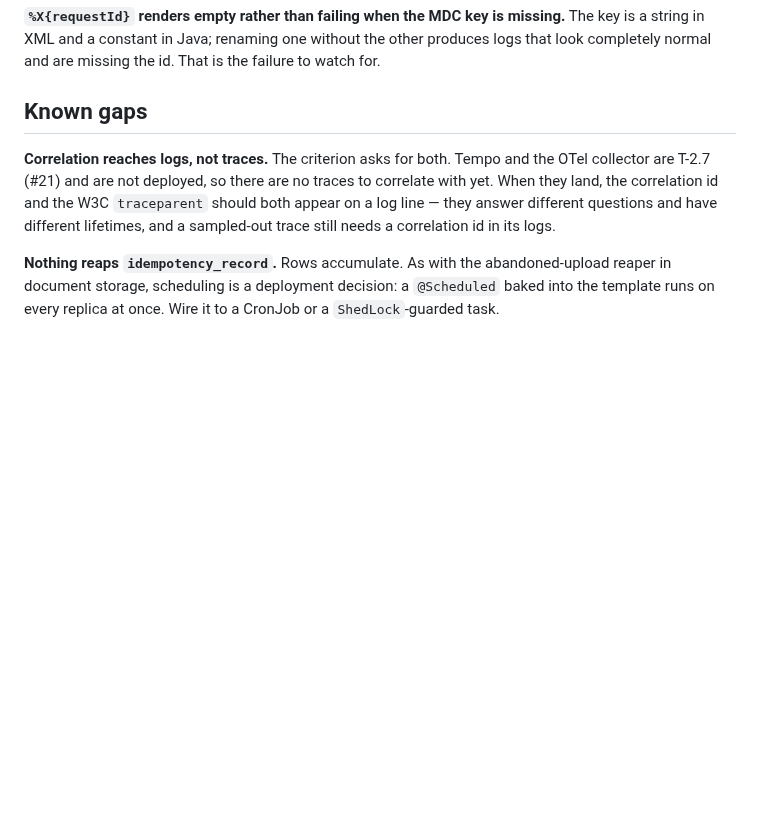
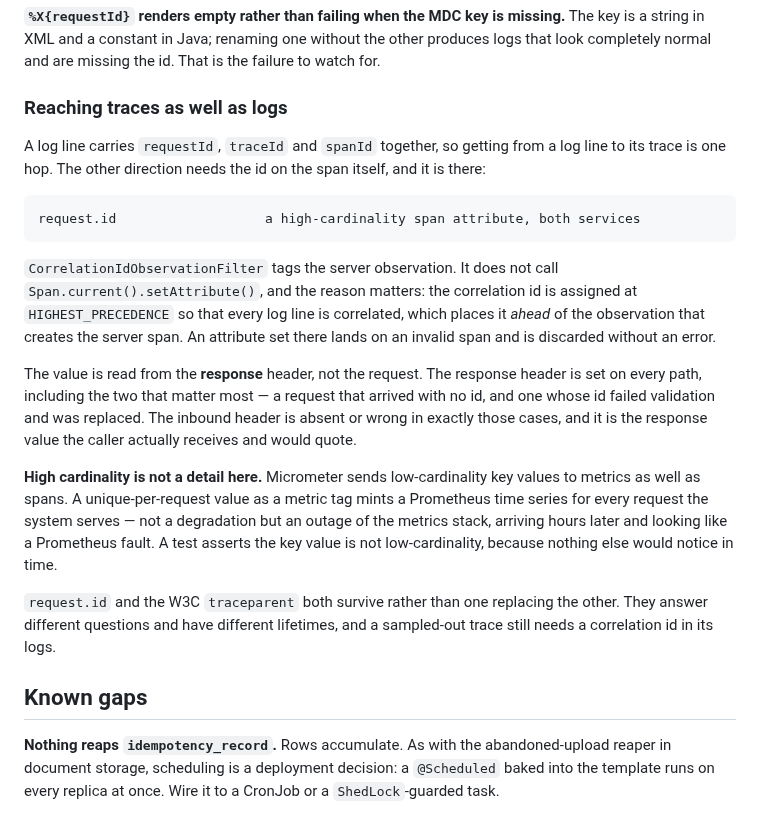
Before and after one commit to mertkan-iscan/xenopsbase-stemcell, a Markdown page: docs/runbooks/http-contract.md, the part around the change. Rendered like a GitHub page; blank space fills up the shorter version.

Commit message:
docs(runbooks): the correlation id reaches traces now, not just logs
The Known gaps section said "correlation reaches logs, not traces" and explained
it with "Tempo and the OTel collector are T-2.7 (#21) and are not deployed".
Both halves of that are stale: #21 was verified complete on 2026-08-21, and the
span attribute is in this branch.

A gap entry that has been fixed is worse than no entry. It is read as current,
and the reader concludes the work is still to do.

Refs #31

Co-Authored-By: Claude Opus 5 <noreply@anthropic.com>

````diff
--- a/docs/runbooks/http-contract.md
+++ b/docs/runbooks/http-contract.md
@@ -153,13 +153,37 @@ line, so an unvalidated value is a log-forging vector — a newline in it writes
 string in XML and a constant in Java; renaming one without the other produces logs that look
 completely normal and are missing the id. That is the failure to watch for.
 
-## Known gaps
+### Reaching traces as well as logs
 
-**Correlation reaches logs, not traces.** The criterion asks for both. Tempo and the OTel
-collector are T-2.7 (#21) and are not deployed, so there are no traces to correlate with yet. When
-they land, the correlation id and the W3C `traceparent` should both appear on a log line — they
+A log line carries `requestId`, `traceId` and `spanId` together, so getting from a log line to its
+trace is one hop. The other direction needs the id on the span itself, and it is there:
+
+```
+request.id                   a high-cardinality span attribute, both services
+```
+
+`CorrelationIdObservationFilter` tags the server observation. It does not call
+`Span.current().setAttribute()`, and the reason matters: the correlation id is assigned at
+`HIGHEST_PRECEDENCE` so that every log line is correlated, which places it *ahead* of the
+observation that creates the server span. An attribute set there lands on an invalid span and is
+discarded without an error.
+
+The value is read from the **response** header, not the request. The response header is set on
+every path, including the two that matter most — a request that arrived with no id, and one whose
+id failed validation and was replaced. The inbound header is absent or wrong in exactly those
+cases, and it is the response value the caller actually receives and would quote.
+
+**High cardinality is not a detail here.** Micrometer sends low-cardinality key values to metrics
+as well as spans. A unique-per-request value as a metric tag mints a Prometheus time series for
+every request the system serves — not a degradation but an outage of the metrics stack, arriving
+hours later and looking like a Prometheus fault. A test asserts the key value is not
+low-cardinality, because nothing else would notice in time.
+
+`request.id` and the W3C `traceparent` both survive rather than one replacing the other. They
 answer different questions and have different lifetimes, and a sampled-out trace still needs a
 correlation id in its logs.
+
+## Known gaps
 
 **Nothing reaps `idempotency_record`.** Rows accumulate. As with the abandoned-upload reaper in
 document storage, scheduling is a deployment decision: a `@Scheduled` baked into the template runs
````
